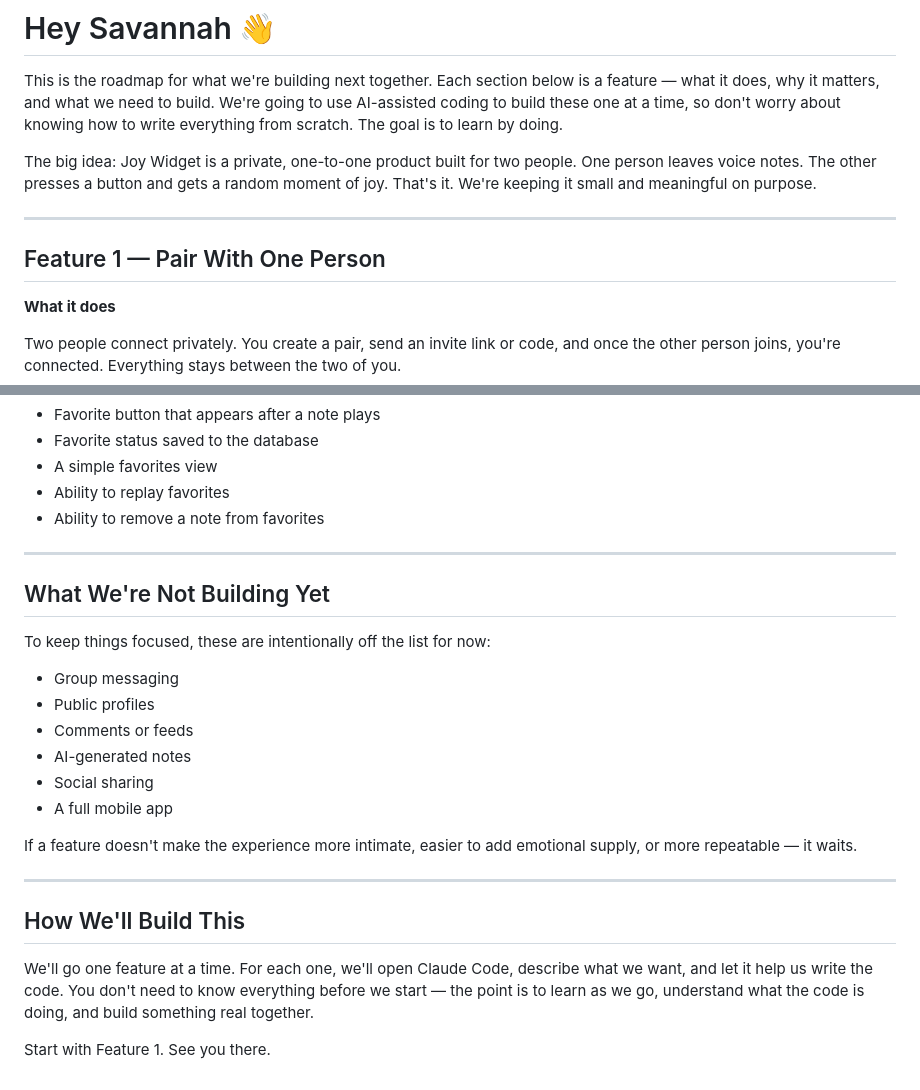
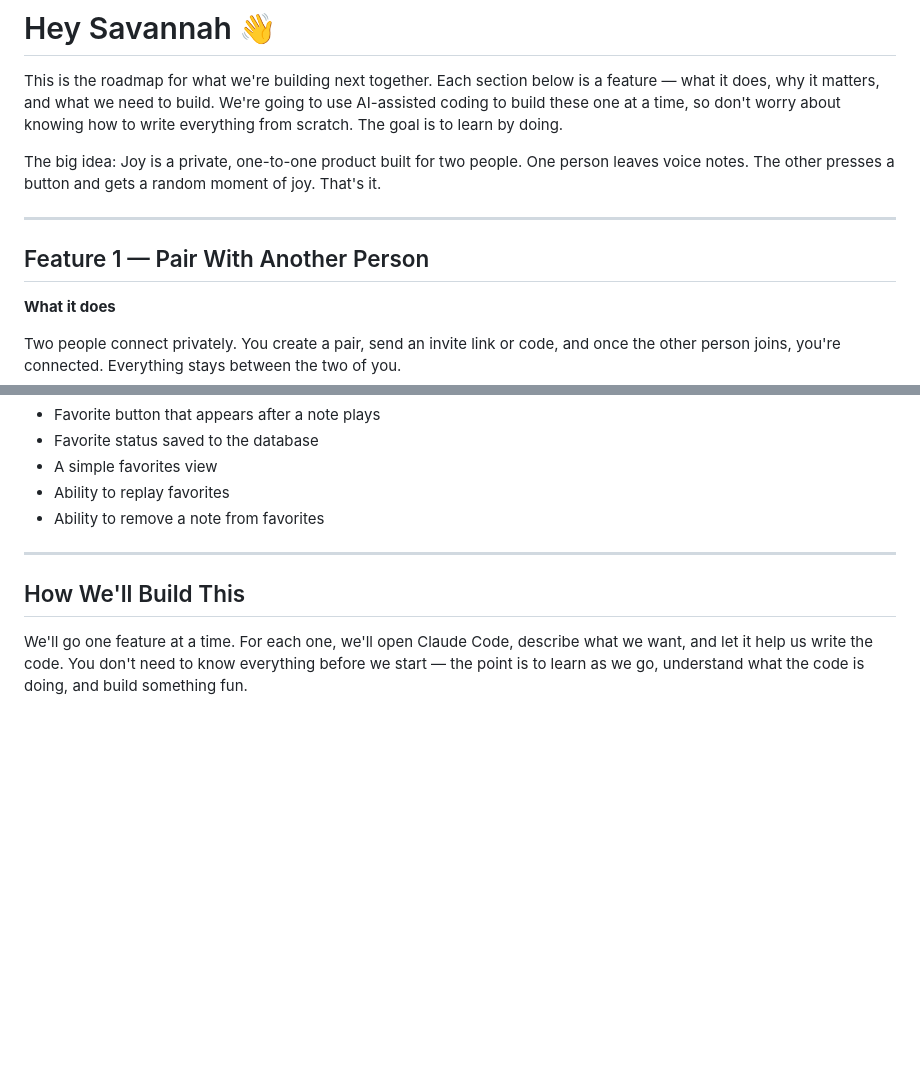
Before and after one commit to andrewwheelerr/joy-widget, a Markdown page: ROADMAP.md, 2 parts joined by grey strips. GitHub-like rendering; blank space fills up the shorter version.

Commit message:
Revise project name and feature descriptions
Updated the project name from 'Joy Widget' to 'Joy' and modified feature descriptions for clarity.

```diff
--- a/ROADMAP.md
+++ b/ROADMAP.md
@@ -2,11 +2,11 @@
 
 This is the roadmap for what we're building next together. Each section below is a feature — what it does, why it matters, and what we need to build. We're going to use AI-assisted coding to build these one at a time, so don't worry about knowing how to write everything from scratch. The goal is to learn by doing.
 
-The big idea: Joy Widget is a private, one-to-one product built for two people. One person leaves voice notes. The other presses a button and gets a random moment of joy. That's it. We're keeping it small and meaningful on purpose.
+The big idea: Joy is a private, one-to-one product built for two people. One person leaves voice notes. The other presses a button and gets a random moment of joy. That's it.
 
 ---
 
-## Feature 1 — Pair With One Person
+## Feature 1 — Pair With Another Person
 
 **What it does**
 
@@ -86,23 +86,6 @@ Random playback creates delight. Favorites create lasting value. A saved note be
 
 ---
 
-## What We're Not Building Yet
-
-To keep things focused, these are intentionally off the list for now:
-
-- Group messaging
-- Public profiles
-- Comments or feeds
-- AI-generated notes
-- Social sharing
-- A full mobile app
-
-If a feature doesn't make the experience more intimate, easier to add emotional supply, or more repeatable — it waits.
-
----
-
 ## How We'll Build This
 
-We'll go one feature at a time. For each one, we'll open Claude Code, describe what we want, and let it help us write the code. You don't need to know everything before we start — the point is to learn as we go, understand what the code is doing, and build something real together.
-
-Start with Feature 1. See you there.
+We'll go one feature at a time. For each one, we'll open Claude Code, describe what we want, and let it help us write the code. You don't need to know everything before we start — the point is to learn as we go, understand what the code is doing, and build something fun.
```
